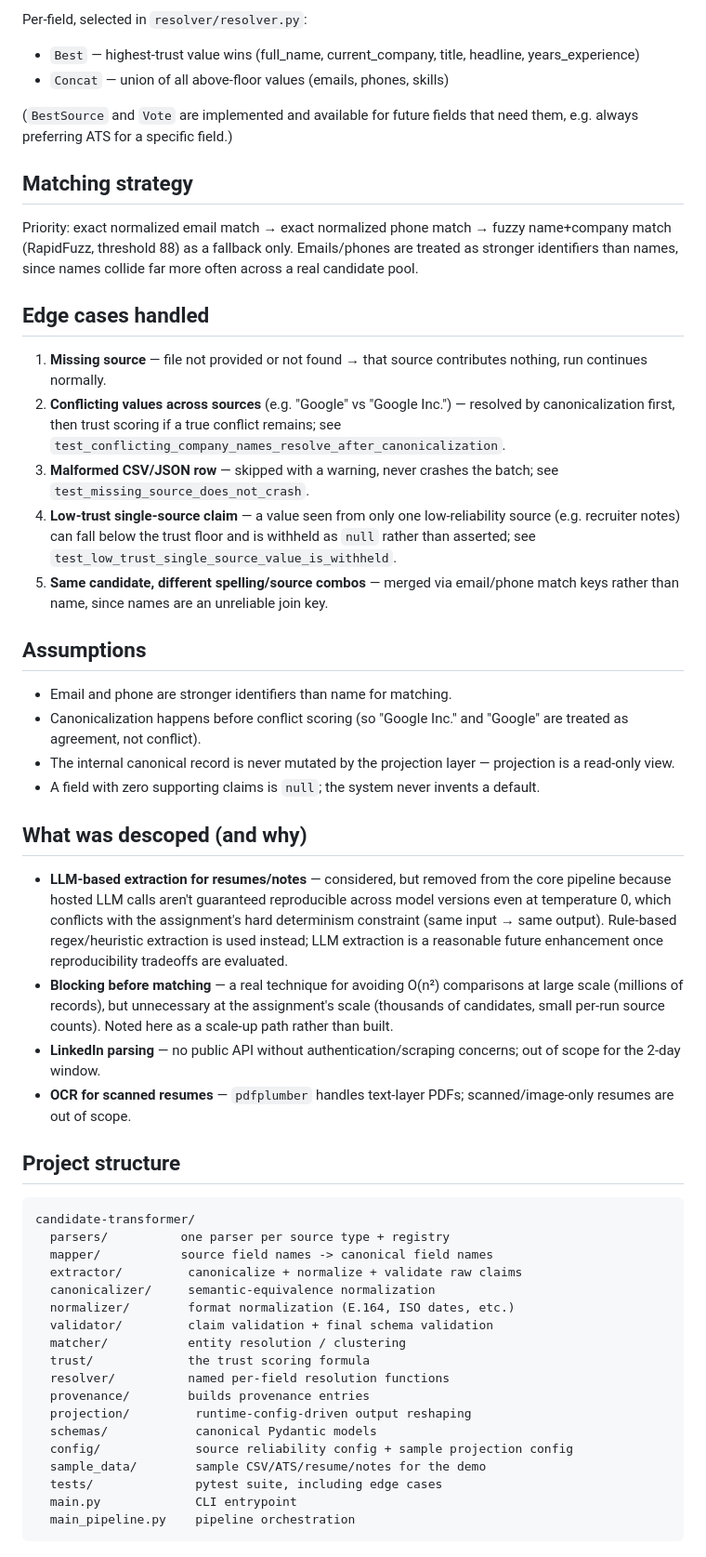
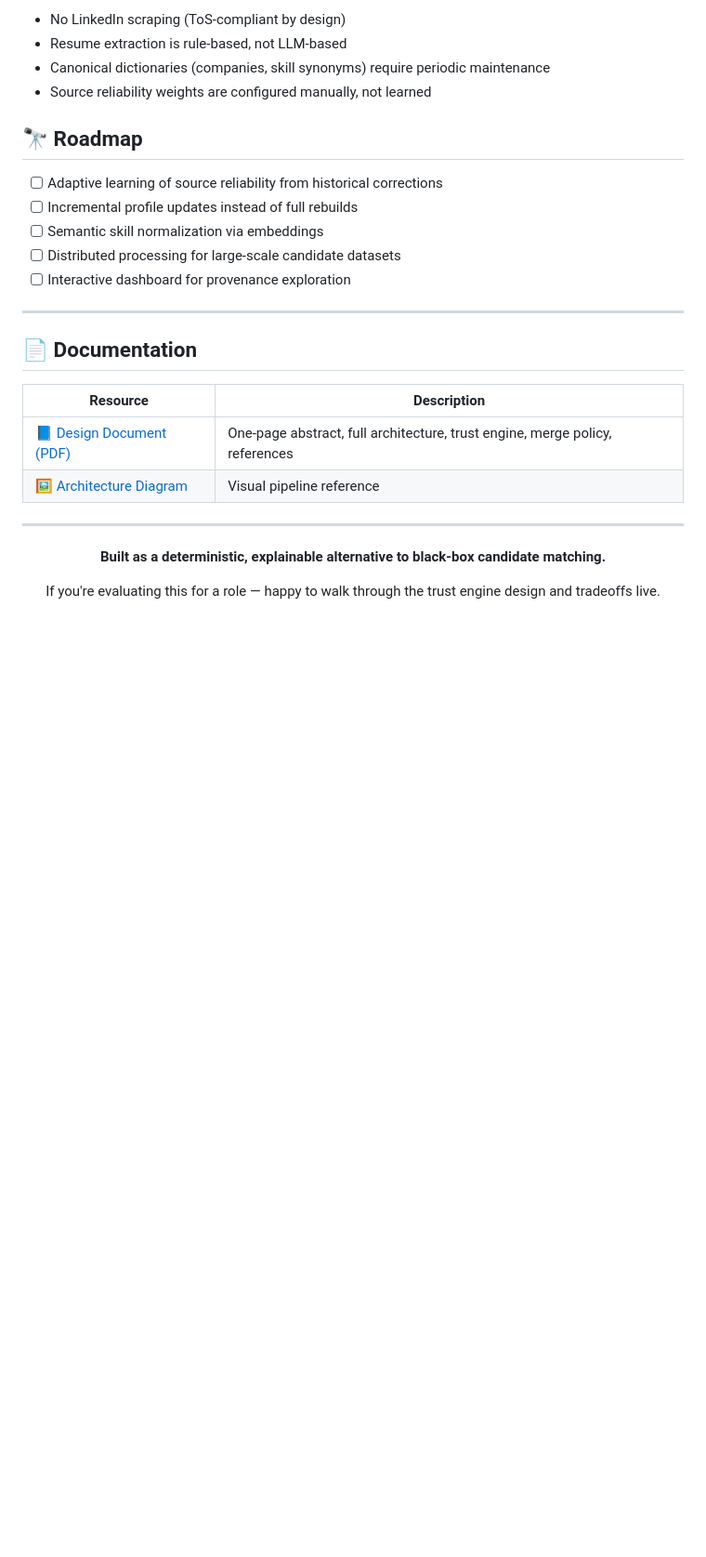
Before and after one commit to Santhosh-2226/eightfold-candidate-transformer, a Markdown page: README.md, the part around one of its changes. Shown at 93% size. Drawn GitHub-style; blank space fills up the shorter version.

````diff
--- a/README.md
+++ b/README.md
@@ -114,82 +230,32 @@ candidate-profile fields instead of RDF triples.
 
-Per-field, selected in `resolver/resolver.py`:
-- `Best` — highest-trust value wins (full_name, current_company, title, headline, years_experience)
-- `Concat` — union of all above-floor values (emails, phones, skills)
+- No LinkedIn scraping (ToS-compliant by design)
+- Resume extraction is rule-based, not LLM-based
+- Canonical dictionaries (companies, skill synonyms) require periodic maintenance
+- Source reliability weights are configured manually, not learned
 
-(`BestSource` and `Vote` are implemented and available for future fields
-that need them, e.g. always preferring ATS for a specific field.)
+## 🔭 Roadmap
 
-## Matching strategy
+- [ ] Adaptive learning of source reliability from historical corrections
+- [ ] Incremental profile updates instead of full rebuilds
+- [ ] Semantic skill normalization via embeddings
+- [ ] Distributed processing for large-scale candidate datasets
+- [ ] Interactive dashboard for provenance exploration
 
-Priority: exact normalized email match → exact normalized phone match
-→ fuzzy name+company match (RapidFuzz, threshold 88) as a fallback
-only. Emails/phones are treated as stronger identifiers than names,
-since names collide far more often across a real candidate pool.
+---
 
-## Edge cases handled
+## 📄 Documentation
 
-1. **Missing source** — file not provided or not found → that source
-   contributes nothing, run continues normally.
-2. **Conflicting values across sources** (e.g. "Google" vs "Google Inc.")
-   — resolved by canonicalization first, then trust scoring if a true
-   conflict remains; see `test_conflicting_company_names_resolve_after_canonicalization`.
-3. **Malformed CSV/JSON row** — skipped with a warning, never crashes
-   the batch; see `test_missing_source_does_not_crash`.
-4. **Low-trust single-source claim** — a value seen from only one
-   low-reliability source (e.g. recruiter notes) can fall below the
-   trust floor and is withheld as `null` rather than asserted; see
-   `test_low_trust_single_source_value_is_withheld`.
-5. **Same candidate, different spelling/source combos** — merged via
-   email/phone match keys rather than name, since names are an
-   unreliable join key.
+| Resource | Description |
+|---|---|
+| 📘 [Design Document (PDF)](./docs/Candidate_Data_Transformer_Design_Document.pdf) | One-page abstract, full architecture, trust engine, merge policy, references |
+| 🖼️ [Architecture Diagram](./docs/architecture_diagram.png) | Visual pipeline reference |
 
-## Assumptions
+---
 
-- Email and phone are stronger identifiers than name for matching.
-- Canonicalization happens before conflict scoring (so "Google Inc."
-  and "Google" are treated as agreement, not conflict).
-- The internal canonical record is never mutated by the projection
-  layer — projection is a read-only view.
-- A field with zero supporting claims is `null`; the system never
-  invents a default.
+<div align="center">
 
-## What was descoped (and why)
+**Built as a deterministic, explainable alternative to black-box candidate matching.**
 
-- **LLM-based extraction for resumes/notes** — considered, but
-  removed from the core pipeline because hosted LLM calls aren't
-  guaranteed reproducible across model versions even at temperature 0,
-  which conflicts with the assignment's hard determinism constraint
-  (same input → same output). Rule-based regex/heuristic extraction
-  is used instead; LLM extraction is a reasonable future enhancement
-  once reproducibility tradeoffs are evaluated.
-- **Blocking before matching** — a real technique for avoiding O(n²)
-  comparisons at large scale (millions of records), but unnecessary
-  at the assignment's scale (thousands of candidates, small per-run
-  source counts). Noted here as a scale-up path rather than built.
-- **LinkedIn parsing** — no public API without authentication/scraping
-  concerns; out of scope for the 2-day window.
-- **OCR for scanned resumes** — `pdfplumber` handles text-layer PDFs;
-  scanned/image-only resumes are out of scope.
+If you're evaluating this for a role — happy to walk through the trust engine design and tradeoffs live.
 
-## Project structure
-
-```
-candidate-transformer/
-  parsers/          one parser per source type + registry
-  mapper/           source field names -> canonical field names
-  extractor/         canonicalize + normalize + validate raw claims
-  canonicalizer/     semantic-equivalence normalization
-  normalizer/        format normalization (E.164, ISO dates, etc.)
-  validator/         claim validation + final schema validation
-  matcher/           entity resolution / clustering
-  trust/             the trust scoring formula
-  resolver/          named per-field resolution functions
-  provenance/        builds provenance entries
-  projection/         runtime-config-driven output reshaping
-  schemas/            canonical Pydantic models
-  config/             source reliability config + sample projection config
-  sample_data/        sample CSV/ATS/resume/notes for the demo
-  tests/              pytest suite, including edge cases
-  main.py             CLI entrypoint
-  main_pipeline.py    pipeline orchestration
-```
+</div>
````
Also changed, not shown: other parts of README.md (+209 -93 lines).
